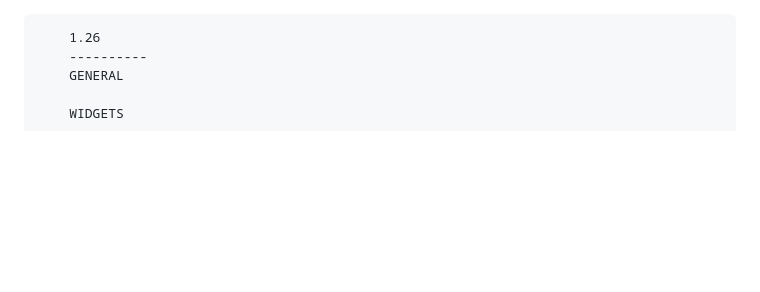
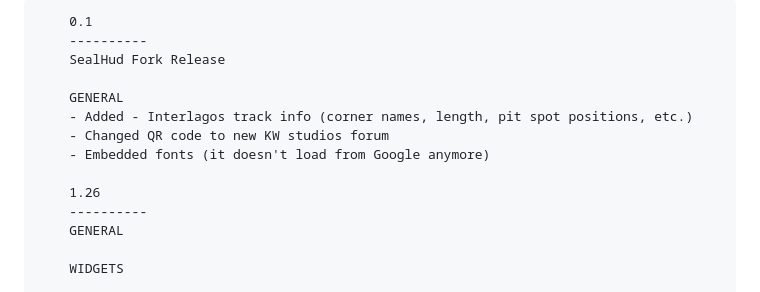
Before and after one commit to dsjunges83/dsjunges83.github.io, a Markdown page: Changelog.md, the part around the change. Rendered like a GitHub page; blank space fills up the shorter version.

```diff
--- a/Changelog.md
+++ b/Changelog.md
@@ -1,3 +1,12 @@
+		0.1
+		----------
+		SealHud Fork Release
+
+		GENERAL
+		- Added - Interlagos track info (corner names, length, pit spot positions, etc.)
+		- Changed QR code to new KW studios forum
+		- Embedded fonts (it doesn't load from Google anymore)
+
 		1.26
 		----------
 		GENERAL
```
